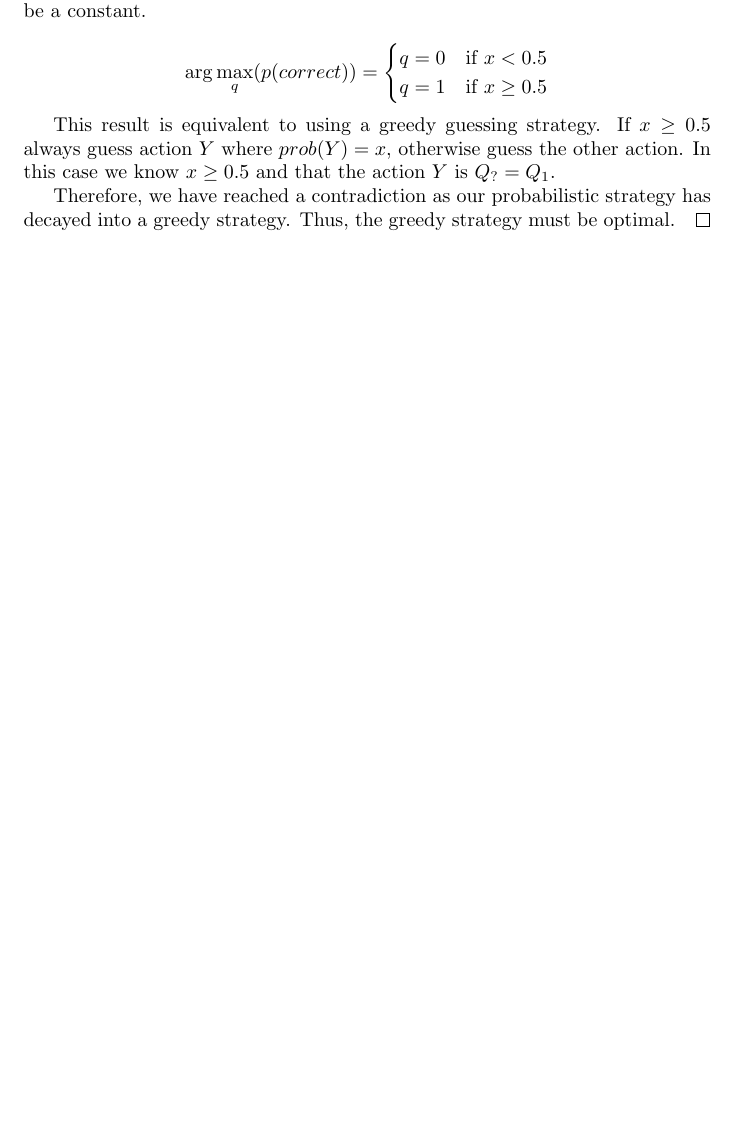
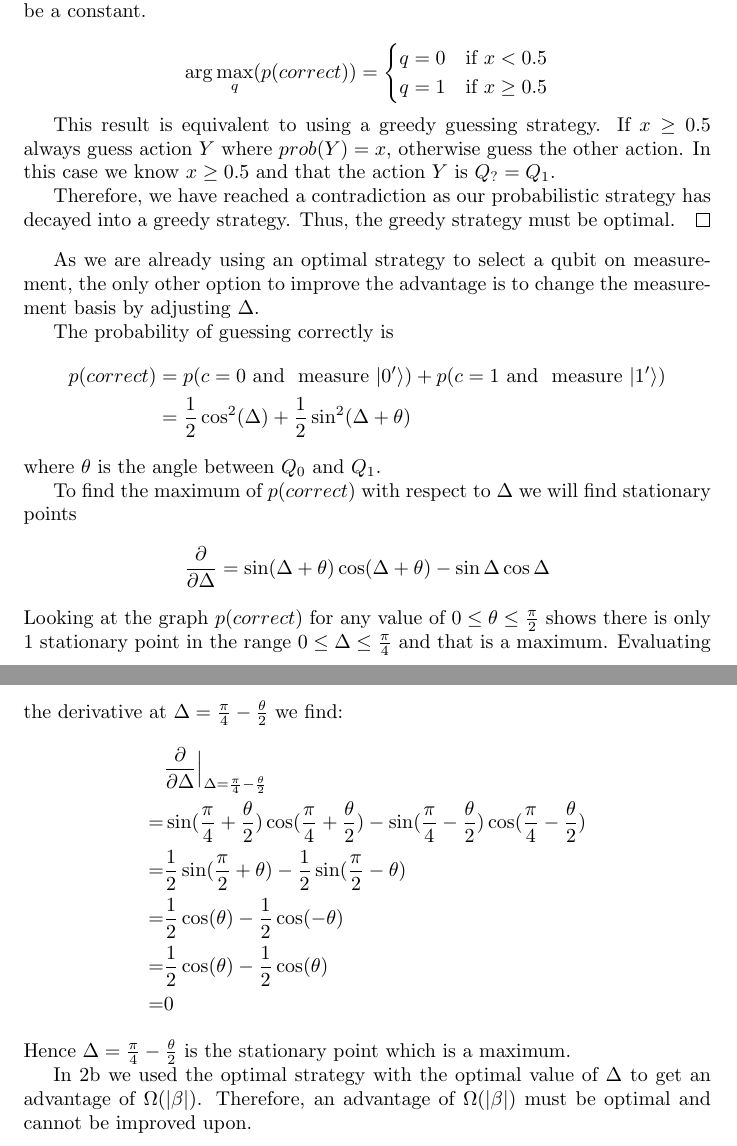
Before and after one commit to kittytastic/Y4-CW-AltComp-Quantum, a LaTeX document (report.tex, which reads Question/Q2.tex): part of page 7 of 13 before the commit and two parts of pages 7 and 8 of 14 after it, the two joined at a grey line, cut so that both start at the same text, the shorter picture padded with empty space. Compiled offline with pdfLaTeX.

Commit message:
Finished Q2.3 - need to fix Q2.2

```diff
--- a/Question/Q2.tex
+++ b/Question/Q2.tex
@@ -114,3 +114,31 @@ In this case we know $x\geq 0.5$ and that the action $Y$ is $Q_? = Q_1$.
 Therefore, we have reached a contradiction as our probabilistic strategy has decayed into a greedy strategy.
 Thus, the greedy strategy must be optimal.
 \end{proof}
+
+As we are already using an optimal strategy to select a qubit on measurement, the only other option to improve the advantage is to change the measurement basis by adjusting $\Delta$.
+
+The probability of guessing correctly is
+\begin{align*}
+    p(correct) &= p(c=0 \text{ and } \text{ measure } \ket{0'}) + p(c=1 \text{ and } \text{ measure } \ket{1'})\\
+    &=\frac{1}{2} \cos^2 (\Delta) + \frac{1}{2}\sin^2(\Delta + \theta)
+\end{align*}
+where $\theta$ is the angle between $Q_0$ and $Q_1$.
+
+To find the maximum of $p(correct)$ with respect to $\Delta$ we will find stationary points
+\begin{align*}
+    \frac{\partial }{\partial \Delta} = \sin (\Delta + \theta) \cos (\Delta + \theta) - \sin \Delta \cos \Delta
+\end{align*}
+Looking at the graph $p(correct)$ for any value of $0\leq\theta\leq\frac{\pi}{2}$ shows there is only 1 stationary point in the range $0\leq \Delta \leq \frac{\pi}{4}$ and that is a maximum.
+Evaluating the derivative at $\Delta = \frac{\pi}{4} - \frac{\theta}{2}$ we find:
+\begin{align*}
+    &\frac{\partial }{\partial \Delta}\Bigr\rvert_{\Delta = \frac{\pi}{4} - \frac{\theta}{2}}\\
+    =& \sin (\frac{\pi}{4} + \frac{\theta}{2} ) \cos (\frac{\pi}{4} + \frac{\theta}{2} ) - \sin(\frac{\pi}{4} - \frac{\theta}{2}) \cos(\frac{\pi}{4} - \frac{\theta}{2})\\
+    =& \frac{1}{2}\sin (\frac{\pi}{2} + \theta ) - \frac{1}{2}\sin(\frac{\pi}{2} - \theta)\\
+    =& \frac{1}{2}\cos (\theta ) - \frac{1}{2}\cos(- \theta)\\
+    =& \frac{1}{2}\cos (\theta ) - \frac{1}{2}\cos( \theta)\\
+    =& 0
+\end{align*}
+Hence $\Delta = \frac{\pi}{4} - \frac{\theta}{2}$ is the stationary point which is a maximum.
+
+In 2b we used the optimal strategy with the optimal value of $\Delta$ to get an advantage of $\Omega(|\beta|)$.
+Therefore, an advantage of $\Omega(|\beta|)$ must be optimal and cannot be improved upon.
```
Also changed, not shown: Question/Q2.tex (6 more changed lines).
